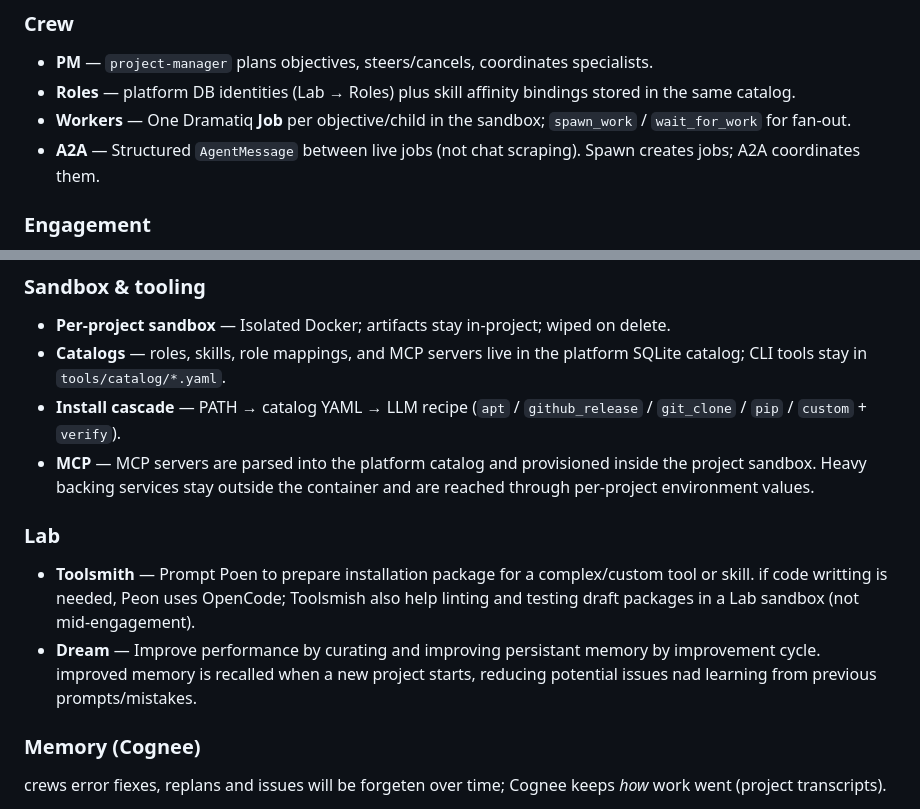
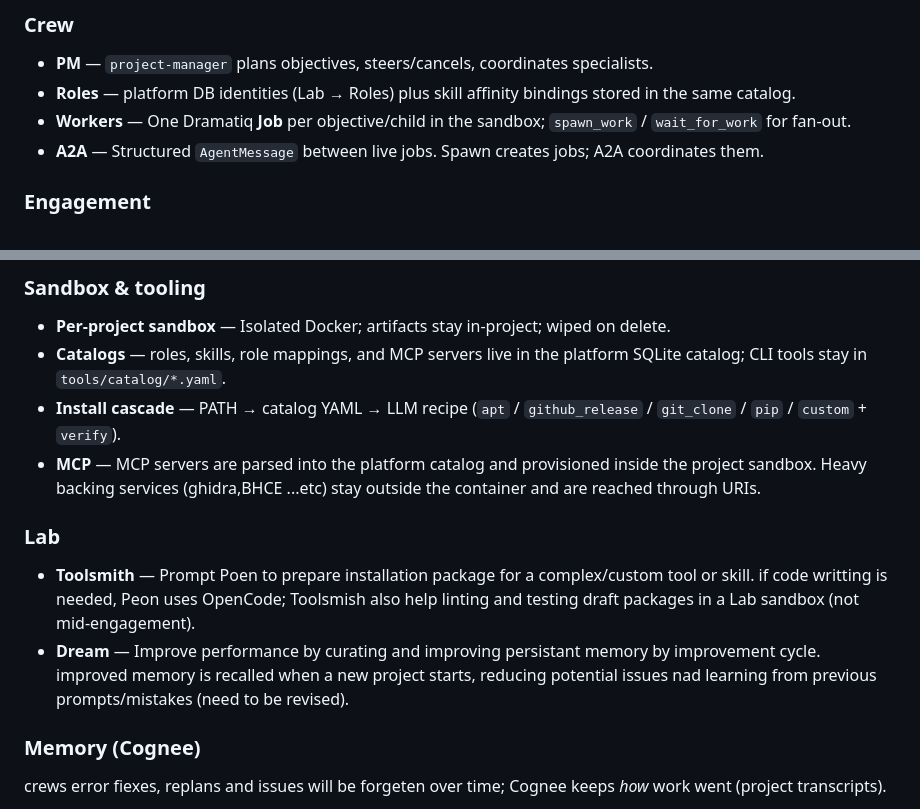
Before and after one commit to Salto7/Peon, a Markdown page: README.md, 2 parts joined by grey strips. Rendered like a GitHub page.

```diff
--- a/README.md
+++ b/README.md
@@ -66,7 +66,7 @@ flowchart TD
 - **PM** — `project-manager` plans objectives, steers/cancels, coordinates specialists.
 - **Roles** — platform DB identities (Lab → Roles) plus skill affinity bindings stored in the same catalog.
 - **Workers** — One Dramatiq **Job** per objective/child in the sandbox; `spawn_work` / `wait_for_work` for fan-out.
-- **A2A** — Structured `AgentMessage` between live jobs (not chat scraping). Spawn creates jobs; A2A coordinates them.
+- **A2A** — Structured `AgentMessage` between live jobs. Spawn creates jobs; A2A coordinates them.
 
 ### Engagement
 
@@ -83,12 +83,12 @@ flowchart TD
 - **Per-project sandbox** — Isolated Docker; artifacts stay in-project; wiped on delete.
 - **Catalogs** — roles, skills, role mappings, and MCP servers live in the platform SQLite catalog; CLI tools stay in `tools/catalog/*.yaml`.
 - **Install cascade** — PATH → catalog YAML → LLM recipe (`apt` / `github_release` / `git_clone` / `pip` / `custom` + `verify`).
-- **MCP** — MCP servers are parsed into the platform catalog and provisioned inside the project sandbox. Heavy backing services stay outside the container and are reached through per-project environment values.
+- **MCP** — MCP servers are parsed into the platform catalog and provisioned inside the project sandbox. Heavy backing services (ghidra,BHCE ...etc) stay outside the container and are reached through URIs.
 
 ### Lab
 
 - **Toolsmith** — Prompt Poen to prepare installation package for a complex/custom tool or skill. if code writting is needed, Peon uses OpenCode; Toolsmish also help linting and testing draft packages in a Lab sandbox (not mid-engagement).
-- **Dream** — Improve performance by curating and improving persistant memory by improvement cycle. improved memory is recalled when a new project starts, reducing potential issues nad learning from previous prompts/mistakes.
+- **Dream** — Improve performance by curating and improving persistant memory by improvement cycle. improved memory is recalled when a new project starts, reducing potential issues nad learning from previous prompts/mistakes (need to be revised).
 
 ### Memory (Cognee)
 
```
